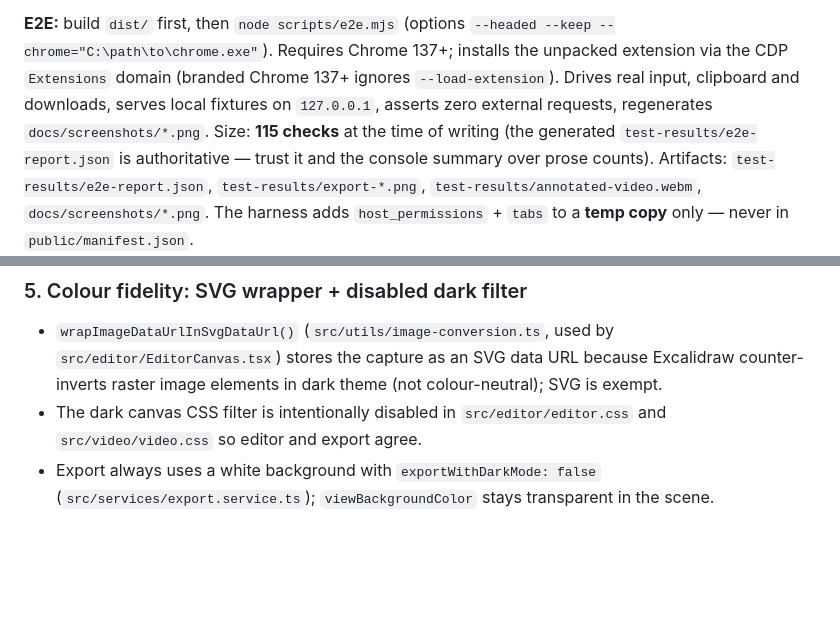
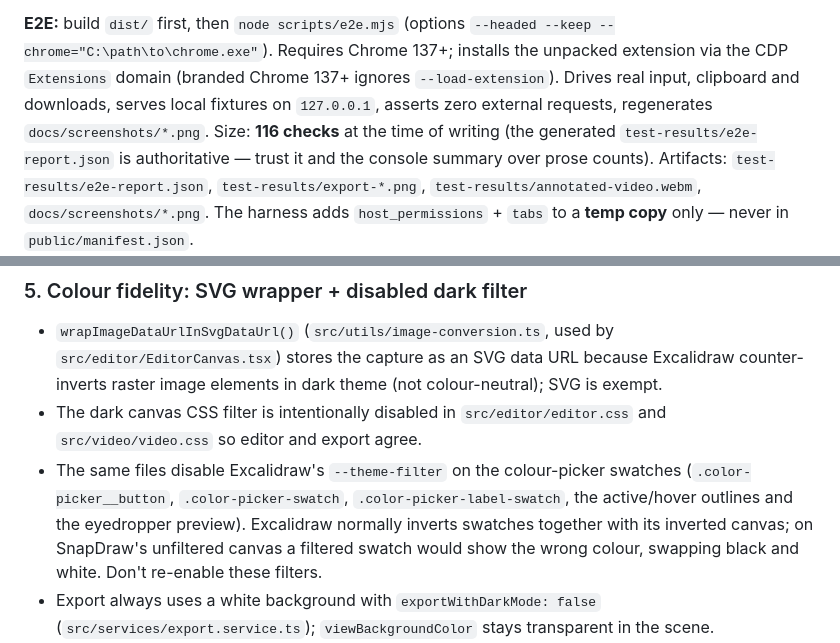
Before and after one commit to GaurangPohankar/SnapDraw, a Markdown page: AGENTS.md, 2 parts joined by grey strips. Drawn GitHub-style; blank space fills up the shorter version.

```diff
--- a/AGENTS.md
+++ b/AGENTS.md
@@ -169,7 +169,7 @@ recording services and the canvas readback shim.
 --chrome="C:\path\to\chrome.exe"`). Requires Chrome 137+; installs the unpacked extension via the CDP
 `Extensions` domain (branded Chrome 137+ ignores `--load-extension`). Drives real input, clipboard and
 downloads, serves local fixtures on `127.0.0.1`, asserts zero external requests, regenerates
-`docs/screenshots/*.png`. Size: **115 checks** at the time of writing (the generated
+`docs/screenshots/*.png`. Size: **116 checks** at the time of writing (the generated
 `test-results/e2e-report.json` is authoritative — trust it and the console summary over prose counts).
 Artifacts: `test-results/e2e-report.json`, `test-results/export-*.png`,
 `test-results/annotated-video.webm`, `docs/screenshots/*.png`. The harness adds `host_permissions` +
@@ -264,6 +264,11 @@ git push origin main
   counter-inverts raster image elements in dark theme (not colour-neutral); SVG is exempt.
 - The dark canvas CSS filter is intentionally disabled in `src/editor/editor.css` and
   `src/video/video.css` so editor and export agree.
+- The same files disable Excalidraw's `--theme-filter` on the colour-picker swatches
+  (`.color-picker__button`, `.color-picker-swatch`, `.color-picker-label-swatch`, the active/hover
+  outlines and the eyedropper preview). Excalidraw normally inverts swatches together with its
+  inverted canvas; on SnapDraw's unfiltered canvas a filtered swatch would show the wrong colour,
+  swapping black and white. Don't re-enable these filters.
 - Export always uses a white background with `exportWithDarkMode: false`
   (`src/services/export.service.ts`); `viewBackgroundColor` stays transparent in the scene.
 - **Don't** revert to a raw PNG data URL, re-enable the filter, or change the export background — that
```
Also changed, not shown: README.md (+12 -9 lines), docs/screenshots/editor-dark.png, docs/screenshots/editor-light.png, docs/screenshots/editor-menu.png, docs/screenshots/popup-history.png, docs/screenshots/popup-recent-video.png, docs/screenshots/video-editor.png, 3 other files.
